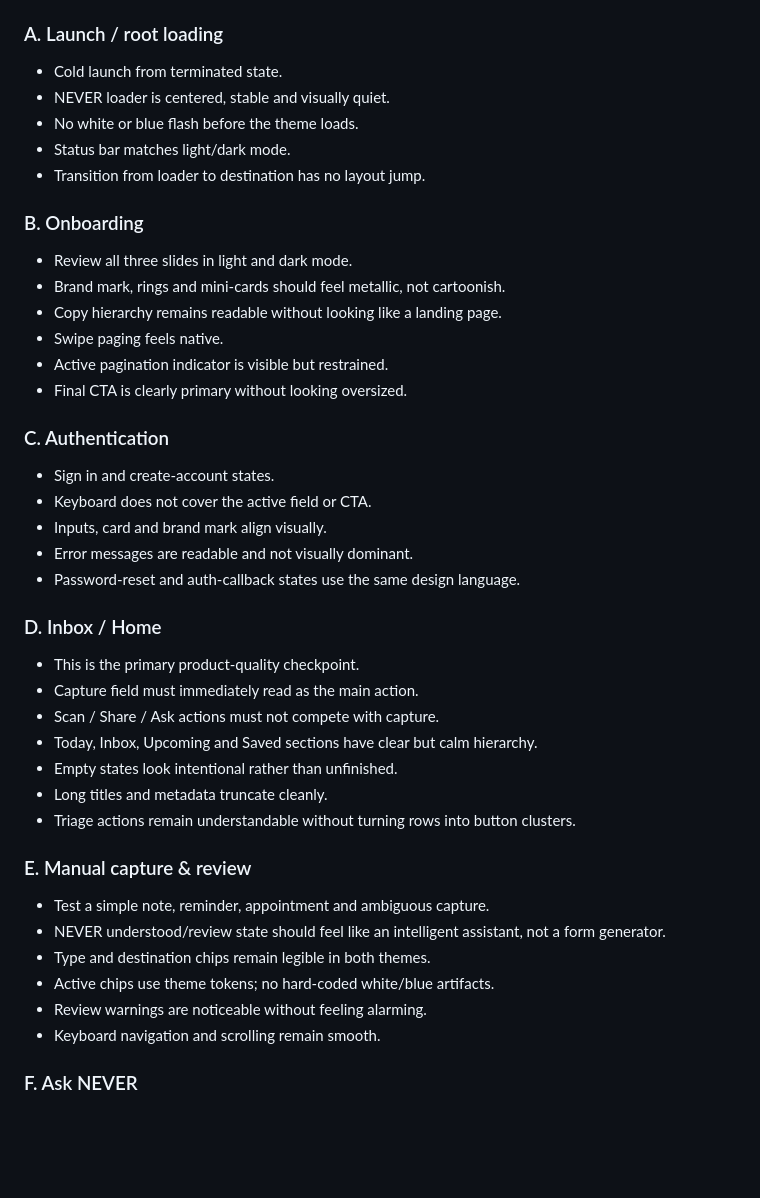
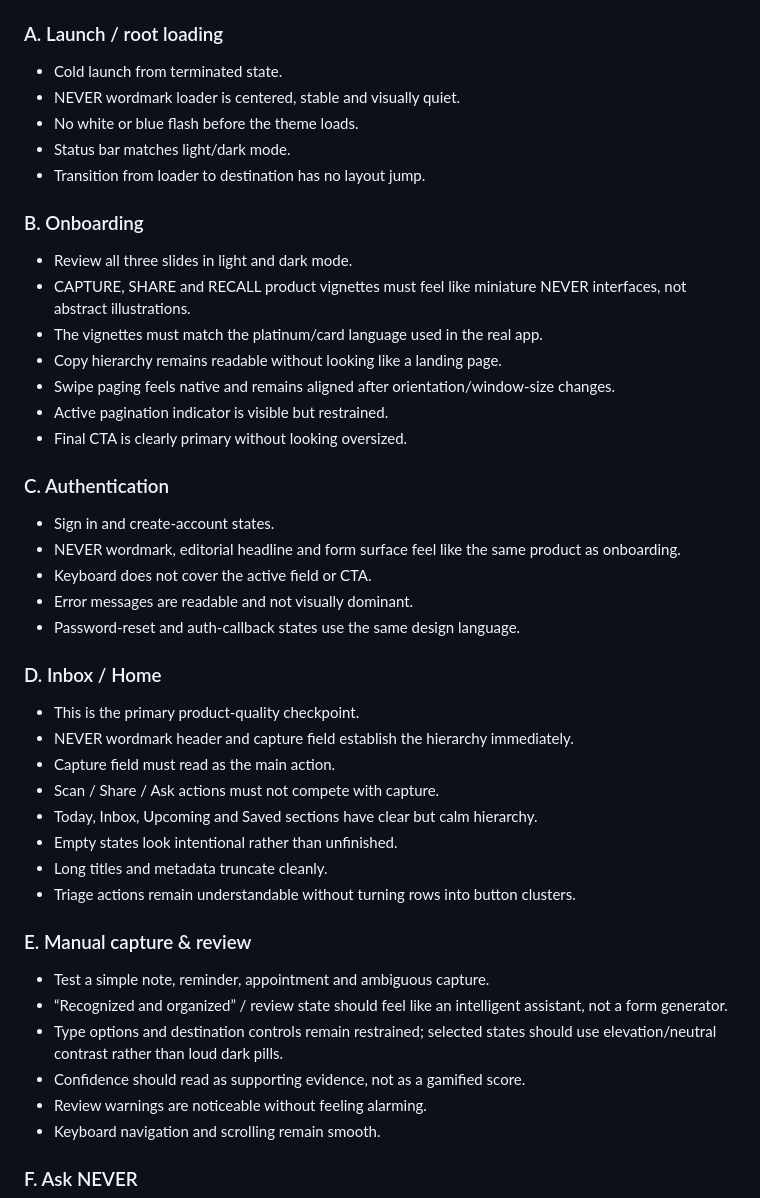
Before and after one commit to leorsn/ONE, a Markdown page: docs/NEVER_VISUAL_QA.md, the part around one of its changes. GitHub-like rendering; blank space fills up the shorter version.

```diff
--- a/docs/NEVER_VISUAL_QA.md
+++ b/docs/NEVER_VISUAL_QA.md
@@ -39,29 +45,31 @@ Run the following sequence on a real iPhone after pulling the latest `dev/founda
 
 ### A. Launch / root loading
 - Cold launch from terminated state.
-- NEVER loader is centered, stable and visually quiet.
+- NEVER wordmark loader is centered, stable and visually quiet.
 - No white or blue flash before the theme loads.
 - Status bar matches light/dark mode.
 - Transition from loader to destination has no layout jump.
 
 ### B. Onboarding
 - Review all three slides in light and dark mode.
-- Brand mark, rings and mini-cards should feel metallic, not cartoonish.
+- CAPTURE, SHARE and RECALL product vignettes must feel like miniature NEVER interfaces, not abstract illustrations.
+- The vignettes must match the platinum/card language used in the real app.
 - Copy hierarchy remains readable without looking like a landing page.
-- Swipe paging feels native.
+- Swipe paging feels native and remains aligned after orientation/window-size changes.
 - Active pagination indicator is visible but restrained.
 - Final CTA is clearly primary without looking oversized.
 
 ### C. Authentication
 - Sign in and create-account states.
+- NEVER wordmark, editorial headline and form surface feel like the same product as onboarding.
 - Keyboard does not cover the active field or CTA.
-- Inputs, card and brand mark align visually.
 - Error messages are readable and not visually dominant.
 - Password-reset and auth-callback states use the same design language.
 
 ### D. Inbox / Home
 - This is the primary product-quality checkpoint.
-- Capture field must immediately read as the main action.
+- NEVER wordmark header and capture field establish the hierarchy immediately.
+- Capture field must read as the main action.
 - Scan / Share / Ask actions must not compete with capture.
 - Today, Inbox, Upcoming and Saved sections have clear but calm hierarchy.
 - Empty states look intentional rather than unfinished.
@@ -70,9 +78,9 @@ Run the following sequence on a real iPhone after pulling the latest `dev/founda
 
 ### E. Manual capture & review
 - Test a simple note, reminder, appointment and ambiguous capture.
-- NEVER understood/review state should feel like an intelligent assistant, not a form generator.
-- Type and destination chips remain legible in both themes.
-- Active chips use theme tokens; no hard-coded white/blue artifacts.
+- “Recognized and organized” / review state should feel like an intelligent assistant, not a form generator.
+- Type options and destination controls remain restrained; selected states should use elevation/neutral contrast rather than loud dark pills.
+- Confidence should read as supporting evidence, not as a gamified score.
 - Review warnings are noticeable without feeling alarming.
 - Keyboard navigation and scrolling remain smooth.
 
```
Also changed, not shown: other parts of docs/NEVER_VISUAL_QA.md (+55 -28 lines).
